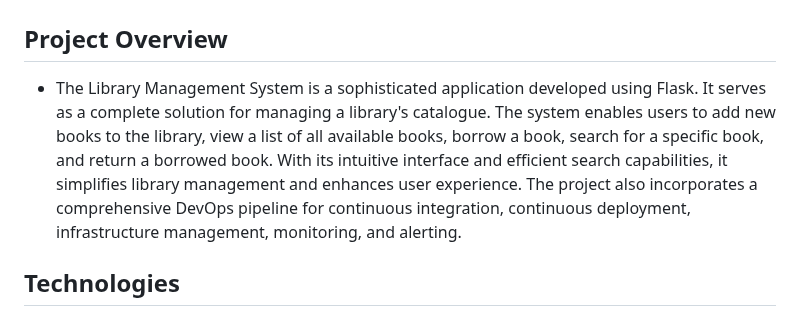
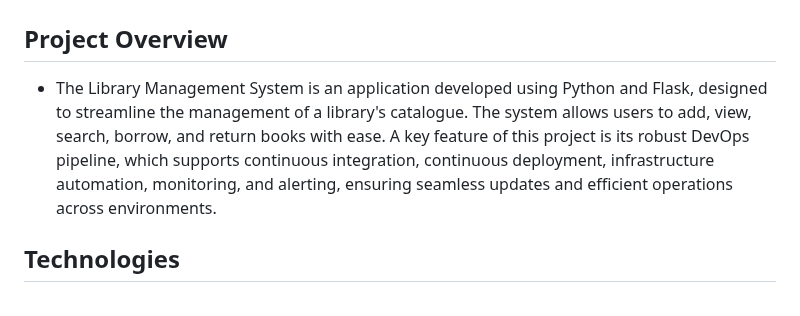
Before and after one commit to ahmedalaa14/Complete-CI-CD, a Markdown page: README.md, the part around the change. Drawn GitHub-style.

```diff
--- a/README.md
+++ b/README.md
@@ -1,7 +1,7 @@
 # Banque Misr Graduation Project.
 
 ## Project Overview
-- The Library Management System is a sophisticated application developed using Flask. It serves as a complete solution for managing a library's catalogue. The system enables users to add new books to the library, view a list of all available books, borrow a book, search for a specific book, and return a borrowed book. With its intuitive interface and efficient search capabilities, it simplifies library management and enhances user experience. The project also incorporates a comprehensive DevOps pipeline for continuous integration, continuous deployment, infrastructure management, monitoring, and alerting.
+- The Library Management System is an application developed using Python and Flask, designed to streamline the management of a library's catalogue. The system allows users to add, view, search, borrow, and return books with ease. A key feature of this project is its robust DevOps pipeline, which supports continuous integration, continuous deployment, infrastructure automation, monitoring, and alerting, ensuring seamless updates and efficient operations across environments.
 
 
 ## Technologies
```
